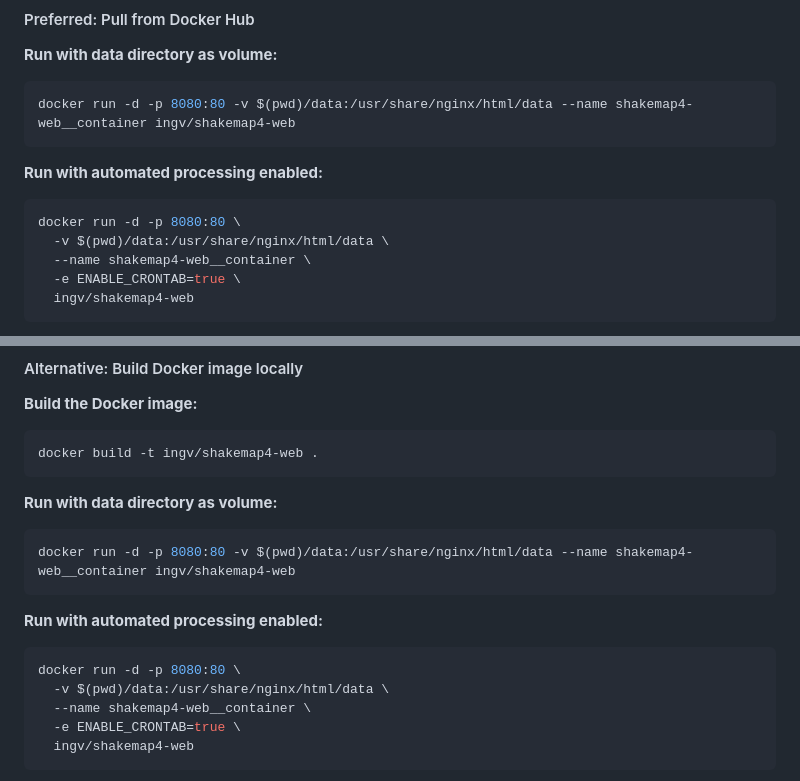
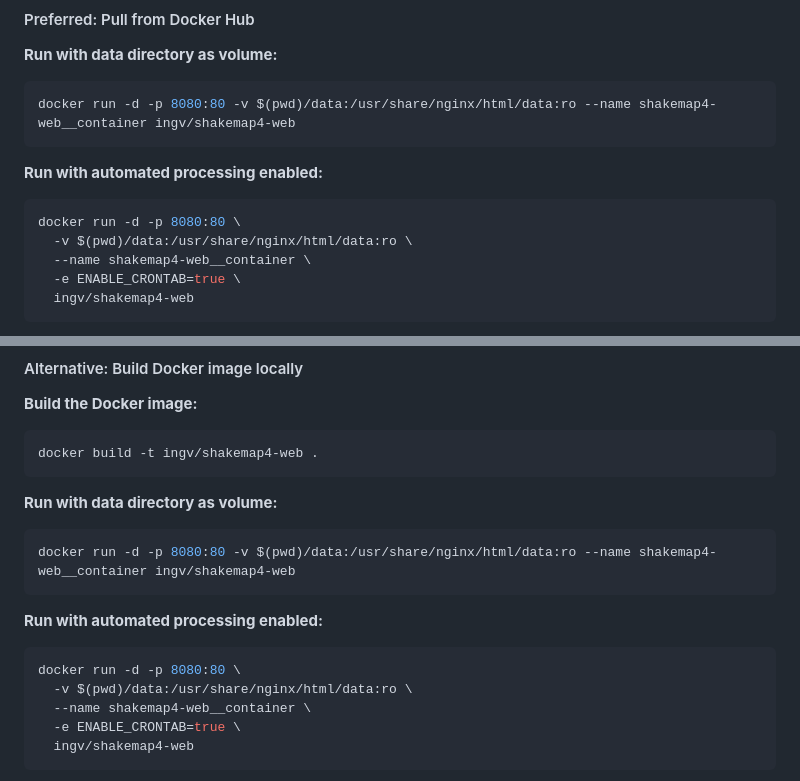
Before and after one commit to INGV/shakemap4-web, a Markdown page: README.md, 2 parts joined by grey strips. Drawn GitHub-style.

Commit message:
style: Update Docker volume to read-only mode

````diff
--- a/README.md
+++ b/README.md
@@ -35,13 +35,13 @@ Docker provides a self-contained environment with all dependencies included.
 #### Preferred: Pull from Docker Hub
 **Run with data directory as volume:**
 ```bash
-docker run -d -p 8080:80 -v $(pwd)/data:/usr/share/nginx/html/data --name shakemap4-web__container ingv/shakemap4-web
+docker run -d -p 8080:80 -v $(pwd)/data:/usr/share/nginx/html/data:ro --name shakemap4-web__container ingv/shakemap4-web
 ```
 
 **Run with automated processing enabled:**
 ```bash
 docker run -d -p 8080:80 \
-  -v $(pwd)/data:/usr/share/nginx/html/data \
+  -v $(pwd)/data:/usr/share/nginx/html/data:ro \
   --name shakemap4-web__container \
   -e ENABLE_CRONTAB=true \
   ingv/shakemap4-web
@@ -59,13 +59,13 @@ docker build -t ingv/shakemap4-web .
 
 **Run with data directory as volume:**
 ```bash
-docker run -d -p 8080:80 -v $(pwd)/data:/usr/share/nginx/html/data --name shakemap4-web__container ingv/shakemap4-web
+docker run -d -p 8080:80 -v $(pwd)/data:/usr/share/nginx/html/data:ro --name shakemap4-web__container ingv/shakemap4-web
 ```
 
 **Run with automated processing enabled:**
 ```bash
 docker run -d -p 8080:80 \
-  -v $(pwd)/data:/usr/share/nginx/html/data \
+  -v $(pwd)/data:/usr/share/nginx/html/data:ro \
   --name shakemap4-web__container \
   -e ENABLE_CRONTAB=true \
   ingv/shakemap4-web
````
